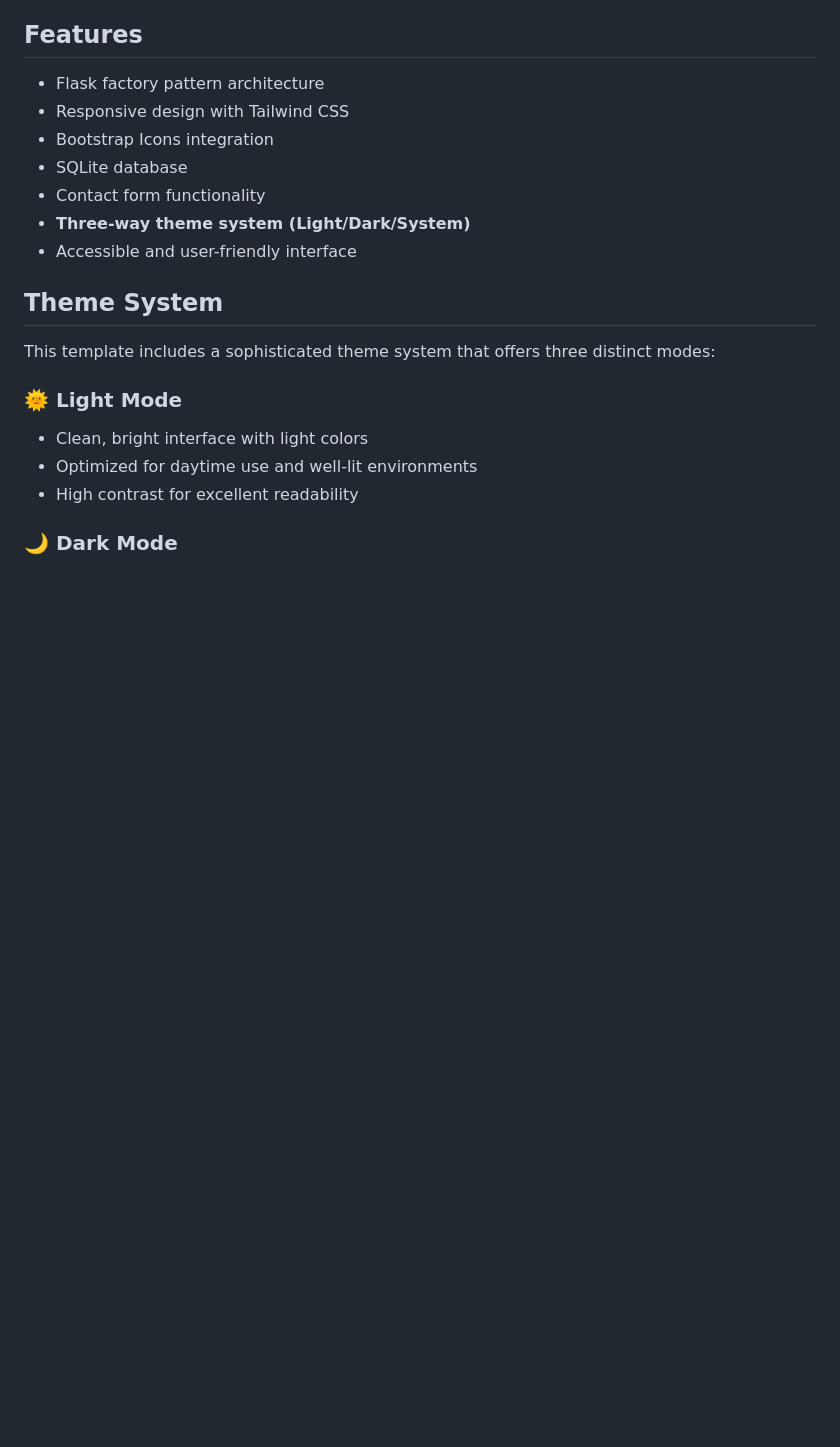
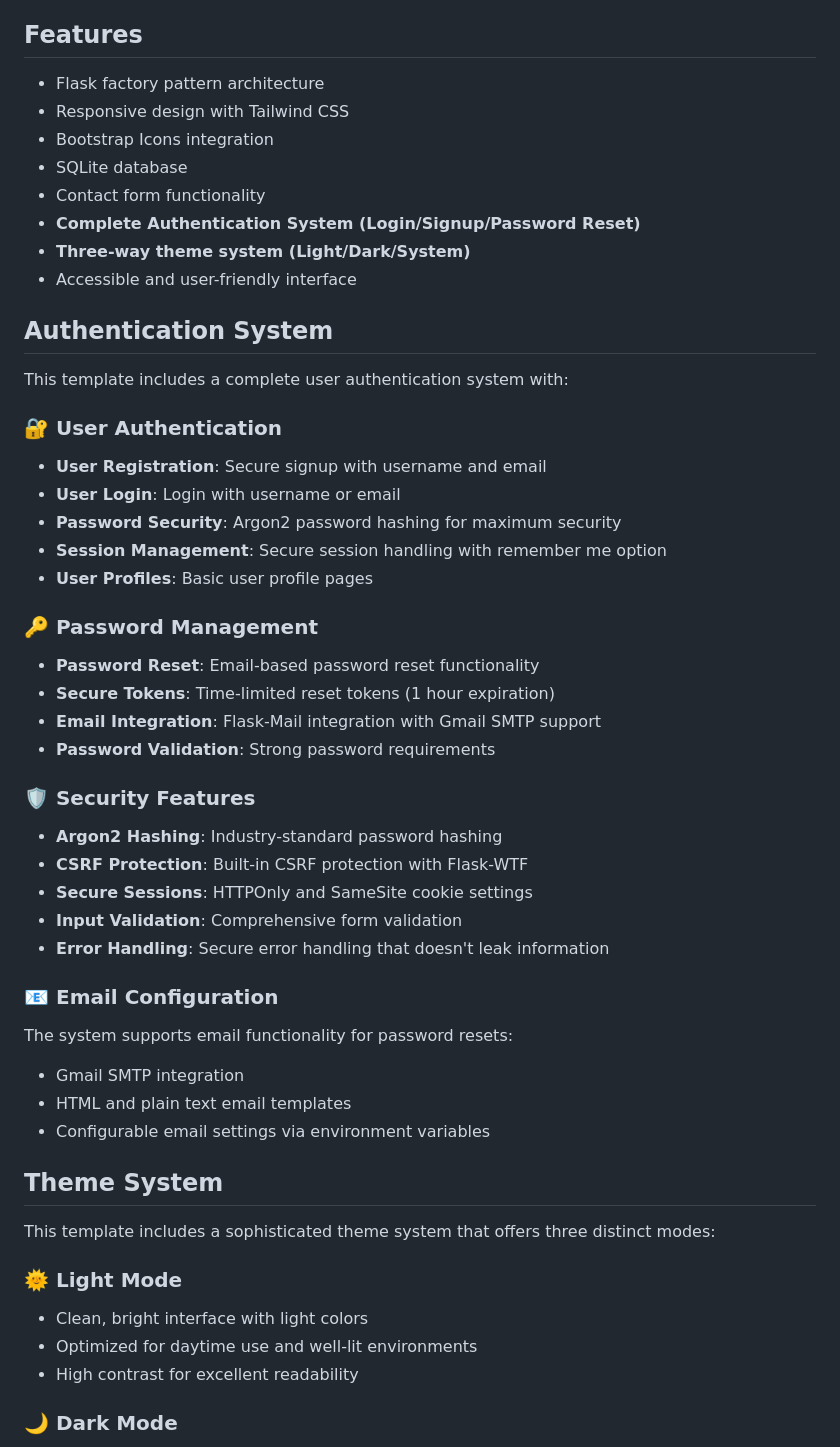
Before and after one commit to MACantara/flask-website-template, a Markdown page: README.md, the part around the change printed below. GitHub-like rendering; blank space fills up the shorter version.

```diff
--- a/README.md
+++ b/README.md
@@ -9,8 +9,39 @@ A modern Flask-based website template featuring Home, About, and Contact pages w
 - Bootstrap Icons integration
 - SQLite database
 - Contact form functionality
+- **Complete Authentication System (Login/Signup/Password Reset)**
 - **Three-way theme system (Light/Dark/System)**
 - Accessible and user-friendly interface
+
+## Authentication System
+
+This template includes a complete user authentication system with:
+
+### 🔐 User Authentication
+- **User Registration**: Secure signup with username and email
+- **User Login**: Login with username or email
+- **Password Security**: Argon2 password hashing for maximum security
+- **Session Management**: Secure session handling with remember me option
+- **User Profiles**: Basic user profile pages
+
+### 🔑 Password Management
+- **Password Reset**: Email-based password reset functionality
+- **Secure Tokens**: Time-limited reset tokens (1 hour expiration)
+- **Email Integration**: Flask-Mail integration with Gmail SMTP support
+- **Password Validation**: Strong password requirements
+
+### 🛡️ Security Features
+- **Argon2 Hashing**: Industry-standard password hashing
+- **CSRF Protection**: Built-in CSRF protection with Flask-WTF
+- **Secure Sessions**: HTTPOnly and SameSite cookie settings
+- **Input Validation**: Comprehensive form validation
+- **Error Handling**: Secure error handling that doesn't leak information
+
+### 📧 Email Configuration
+The system supports email functionality for password resets:
+- Gmail SMTP integration
+- HTML and plain text email templates
+- Configurable email settings via environment variables
 
 ## Theme System
 
```
Also changed, not shown: other parts of README.md (+93 -29 lines).
